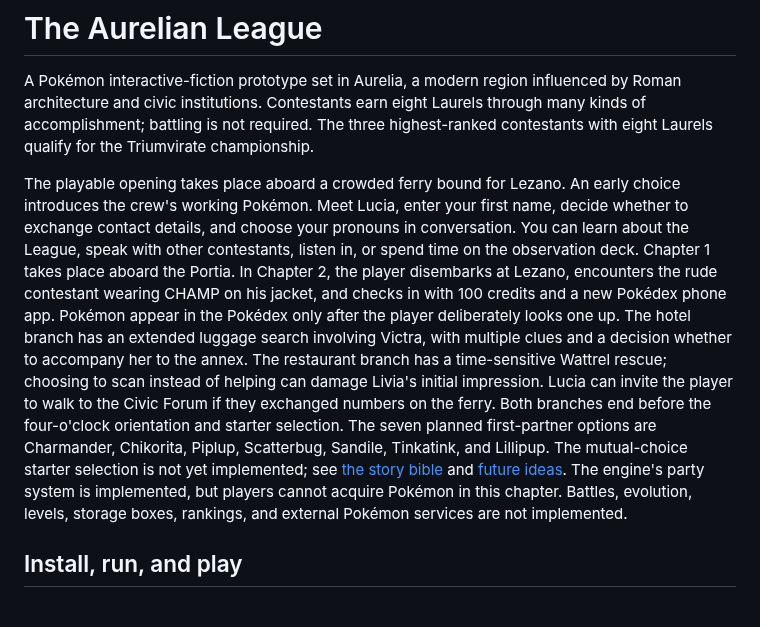
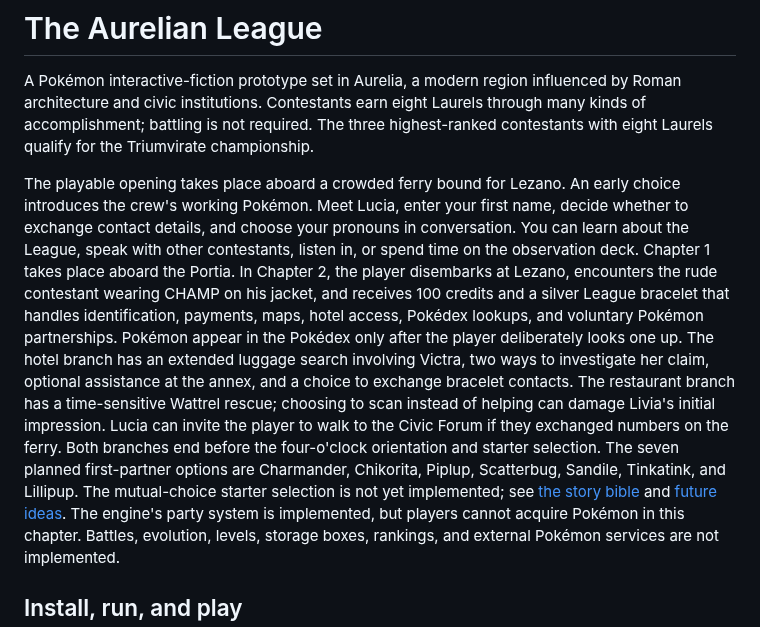
Before and after one commit to ShaneEnochs/empires, a Markdown page: README.md, the part around the change. Rendered like a GitHub page.

Commit message:
docs: update Chapter 2 synopsis for bracelet and expanded hotel branch

```diff
--- a/README.md
+++ b/README.md
@@ -9,7 +9,7 @@ The playable opening takes place aboard a crowded ferry bound for Lezano.
 An early choice introduces the crew's working Pokémon. Meet Lucia, enter your
 first name, decide whether to exchange contact details, and choose your pronouns
 in conversation. You can learn about the League, speak with other contestants,
-listen in, or spend time on the observation deck. Chapter 1 takes place aboard the Portia. In Chapter 2, the player disembarks at Lezano, encounters the rude contestant wearing CHAMP on his jacket, and checks in with 100 credits and a new Pokédex phone app. Pokémon appear in the Pokédex only after the player deliberately looks one up. The hotel branch has an extended luggage search involving Victra, with multiple clues and a decision whether to accompany her to the annex. The restaurant branch has a time-sensitive Wattrel rescue; choosing to scan instead of helping can damage Livia's initial impression. Lucia can invite the player to walk to the Civic Forum if they exchanged numbers on the ferry. Both branches end before the four-o'clock orientation and starter selection. The seven planned first-partner options are Charmander, Chikorita, Piplup, Scatterbug, Sandile, Tinkatink, and Lillipup. The mutual-choice starter selection is not yet implemented; see [the story bible](docs/STORY_BIBLE.md) and [future ideas](FUTURE_IDEAS.md).
+listen in, or spend time on the observation deck. Chapter 1 takes place aboard the Portia. In Chapter 2, the player disembarks at Lezano, encounters the rude contestant wearing CHAMP on his jacket, and receives 100 credits and a silver League bracelet that handles identification, payments, maps, hotel access, Pokédex lookups, and voluntary Pokémon partnerships. Pokémon appear in the Pokédex only after the player deliberately looks one up. The hotel branch has an extended luggage search involving Victra, two ways to investigate her claim, optional assistance at the annex, and a choice to exchange bracelet contacts. The restaurant branch has a time-sensitive Wattrel rescue; choosing to scan instead of helping can damage Livia's initial impression. Lucia can invite the player to walk to the Civic Forum if they exchanged numbers on the ferry. Both branches end before the four-o'clock orientation and starter selection. The seven planned first-partner options are Charmander, Chikorita, Piplup, Scatterbug, Sandile, Tinkatink, and Lillipup. The mutual-choice starter selection is not yet implemented; see [the story bible](docs/STORY_BIBLE.md) and [future ideas](FUTURE_IDEAS.md).
 The engine's party system is implemented, but players cannot acquire Pokémon
 in this chapter. Battles, evolution, levels, storage boxes, rankings, and external
 Pokémon services are not implemented.
```
